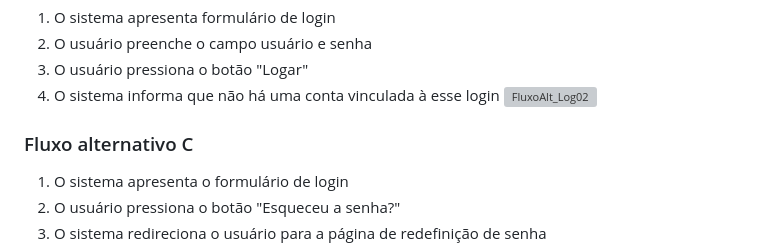
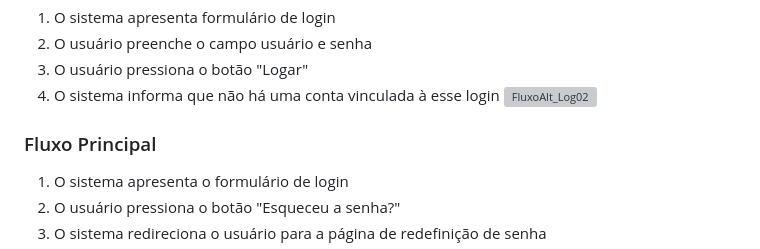
Before and after one commit to cp2-dc-info-projeto-final/barbearia-julius, a Markdown page: barbearia_julius.md, the part around the change. Rendered like a GitHub page; grey boxes are pictures that could not be loaded.

```diff
--- a/barbearia_julius.md
+++ b/barbearia_julius.md
@@ -125,7 +125,7 @@ o sistema deverá ser desenvolvido nas linguagens: html, css e javascript
 4. O sistema informa que não há uma conta vinculada à esse login
 ![FluxoAlt_Log02](https://github.com/cp2-dc-info-projeto-final/barbearia-julius/assets/71456387/0bfaa6b2-c5ad-4c28-b13f-d457cf9c8a44)
 
-### Fluxo alternativo C
+### Fluxo Principal
 
 1. O sistema apresenta o formulário de login
 2. O usuário pressiona o botão "Esqueceu a senha?"
```
